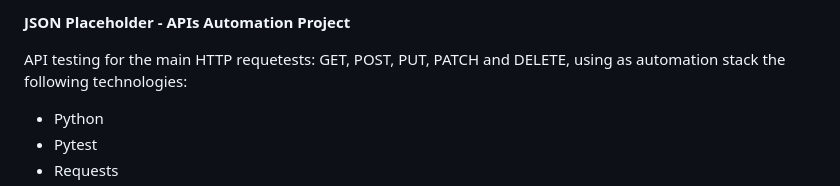
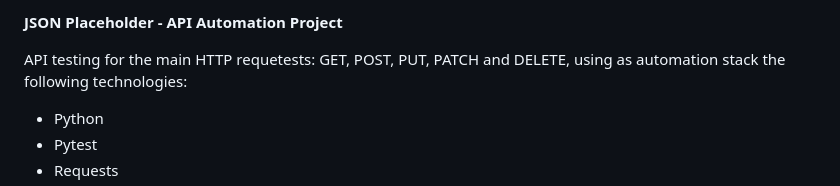
Before and after one commit to PedroGironSV/Json_Placeholder, a Markdown page: README.md, the part around the change. Drawn GitHub-style.

Commit message:
Updated readme title

```diff
--- a/README.md
+++ b/README.md
@@ -1,4 +1,4 @@
-**JSON Placeholder - APIs Automation Project**
+**JSON Placeholder - API Automation Project**
 
 API testing for the main HTTP requetests: GET, POST, PUT, PATCH and DELETE, using as automation stack the following technologies:
 
```
